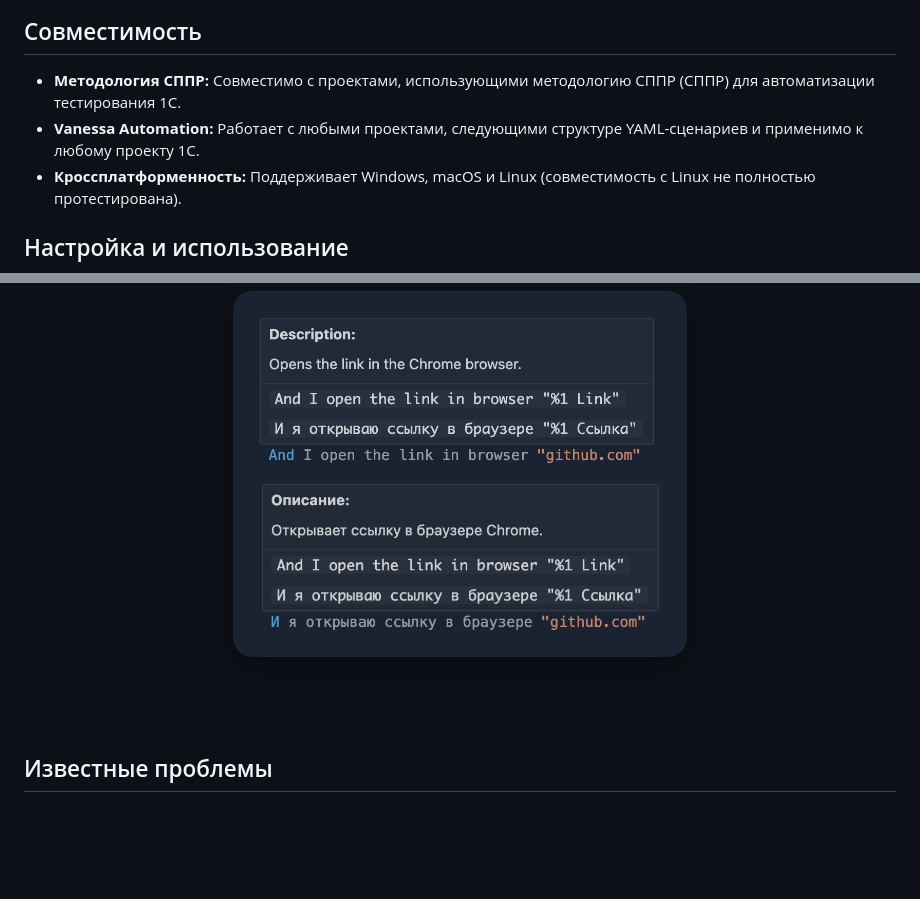
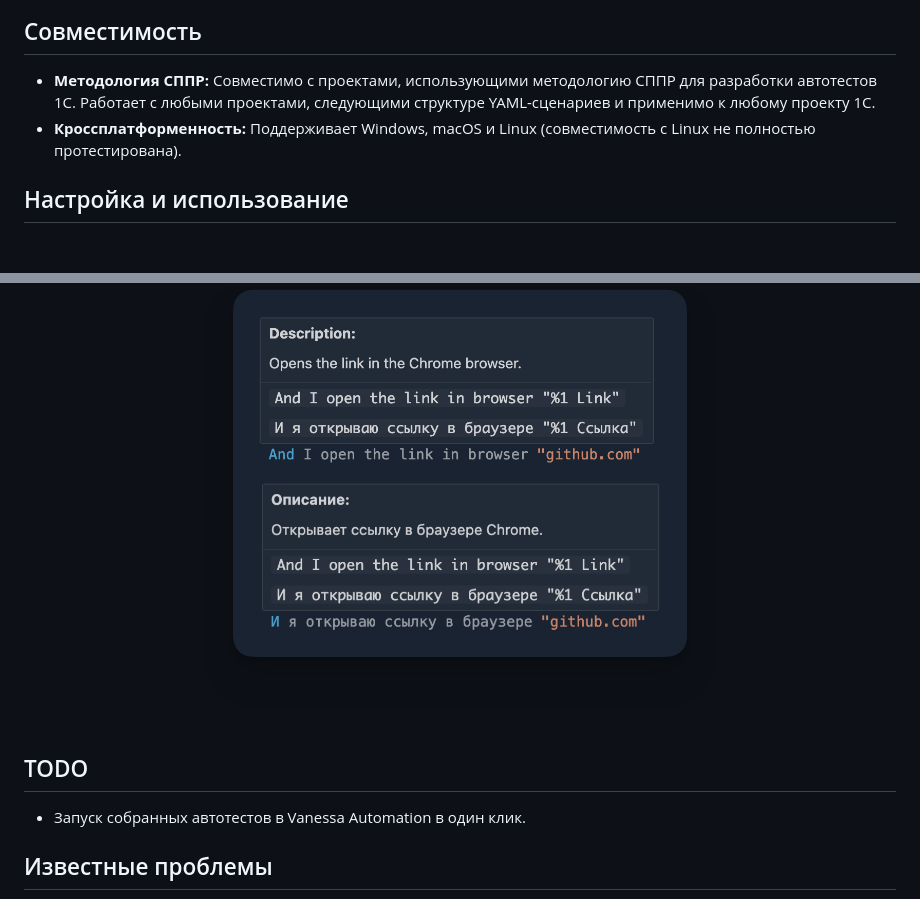
Before and after one commit to kakoytochelik/1cDriveTestHelper, a Markdown page: README.md, 2 parts joined by grey strips. Rendered like a GitHub page; blank space fills up the shorter version.

```diff
--- a/README.md
+++ b/README.md
@@ -125,8 +125,7 @@
 
 ## Совместимость
 
-* **Методология СППР:** Совместимо с проектами, использующими методологию СППР (СППР) для автоматизации тестирования 1С.
-* **Vanessa Automation:** Работает с любыми проектами, следующими структуре YAML-сценариев и применимо к любому проекту 1С.
+* **Методология СППР:** Совместимо с проектами, использующими методологию СППР для разработки автотестов 1С. Работает с любыми проектами, следующими структуре YAML-сценариев и применимо к любому проекту 1С.
 * **Кроссплатформенность:** Поддерживает Windows, macOS и Linux (совместимость с Linux не полностью протестирована).
 
 ## Настройка и использование
@@ -226,6 +225,10 @@
   <img src="./docs/hover.png" alt="Описание шага" width="600" style="max-width: 100%; height: auto; border-radius: 8px;"/>
 </div>
 
+## TODO
+
+* Запуск собранных автотестов в Vanessa Automation в один клик.
+
 ## Известные проблемы
 
 * Сборка тестов под macOS выполняется гораздо дольше, чем на Windows. Также из-за особенностей платформы 1С на macOS, отслеживание статуса выполнения сборки происходит путем отслеживания создания файла результата, а не по завершению процесса 1С.
```
